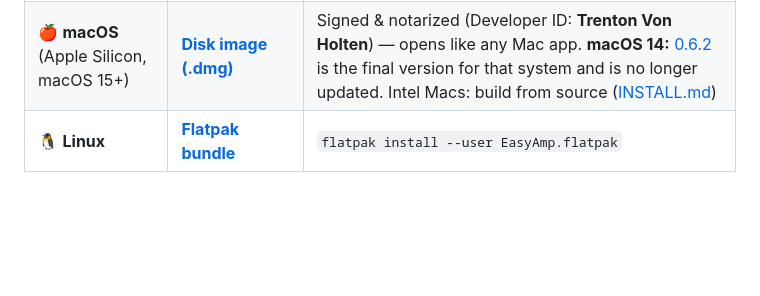
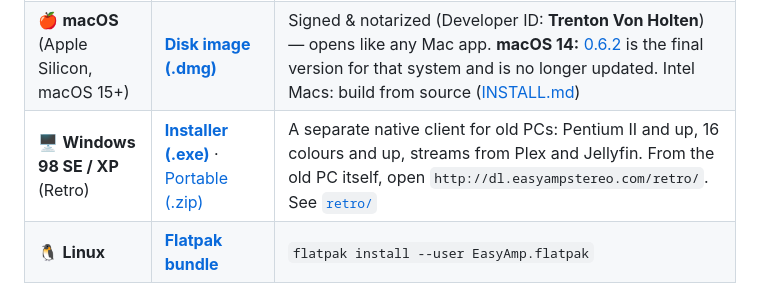
Before and after one commit to VonHoltenCodes/EasyAmp, a Markdown page: README.md, the part around the change. Rendered like a GitHub page; blank space fills up the shorter version.

Commit message:
README: a download row for the Windows 98 SE / XP retro client
Links the retro-v0.4.1 release assets by tag, not via releases/latest,
which belongs to the GTK app.

Co-Authored-By: Claude Opus 5 (1M context) <noreply@anthropic.com>

```diff
--- a/README.md
+++ b/README.md
@@ -34,6 +34,7 @@ Grab a ready-to-run build from the **[latest release](https://github.com/VonHolt
 |----------|----------|-------|
 | 🪟 **Windows** (x64) | **[Installer (.exe)](https://github.com/VonHoltenCodes/EasyAmp/releases/latest/download/EasyAmp-Setup-x64.exe)** · [Portable (.zip)](https://github.com/VonHoltenCodes/EasyAmp/releases/latest/download/EasyAmp-windows-x64.zip) | Code-signed (publisher **trenton von holten**, via Azure Trusted Signing) |
 | 🍎 **macOS** (Apple Silicon, macOS 15+) | **[Disk image (.dmg)](https://github.com/VonHoltenCodes/EasyAmp/releases/latest/download/EasyAmp-macos-arm64.dmg)** | Signed & notarized (Developer ID: **Trenton Von Holten**) — opens like any Mac app. **macOS 14:** [0.6.2](https://github.com/VonHoltenCodes/EasyAmp/releases/download/v0.6.2/EasyAmp-macos-arm64.dmg) is the final version for that system and is no longer updated. Intel Macs: build from source ([INSTALL.md](INSTALL.md)) |
+| 🖥️ **Windows 98 SE / XP** (Retro) | **[Installer (.exe)](https://github.com/VonHoltenCodes/EasyAmp/releases/download/retro-v0.4.1/EasyAmp-Retro-Setup.exe)** · [Portable (.zip)](https://github.com/VonHoltenCodes/EasyAmp/releases/download/retro-v0.4.1/EasyAmp-retro-portable.zip) | A separate native client for old PCs: Pentium II and up, 16 colours and up, streams from Plex and Jellyfin. From the old PC itself, open `http://dl.easyampstereo.com/retro/`. See [`retro/`](retro/README.md) |
 | 🐧 **Linux** | **[Flatpak bundle](https://github.com/VonHoltenCodes/EasyAmp/releases/latest/download/EasyAmp.flatpak)** | `flatpak install --user EasyAmp.flatpak` |
 
 > Everything is bundled — no Python or GTK install required. To build from source instead, see below.
```
